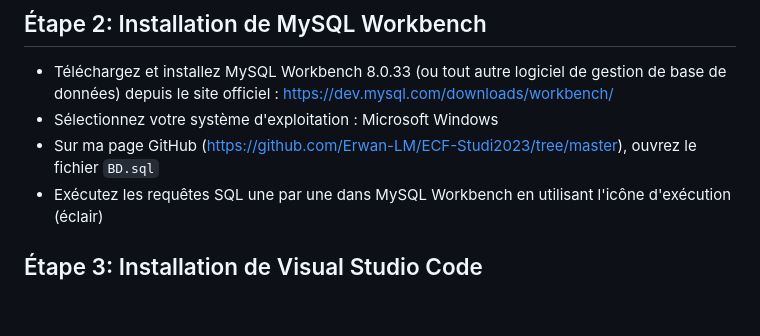
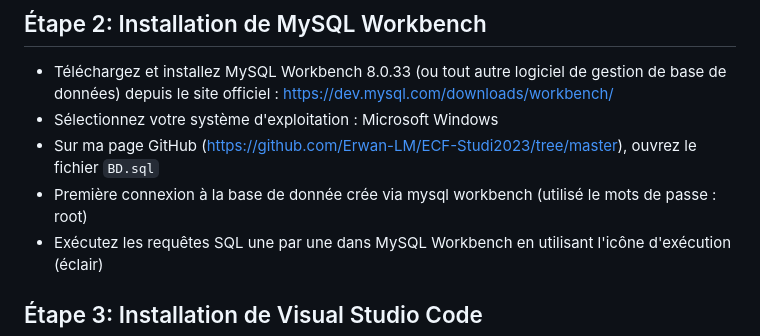
Before and after one commit to Erwan-LM/ECF-Studi2023, a Markdown page: README.md, the part around the change. Rendered like a GitHub page; blank space fills up the shorter version.

```diff
--- a/README.md
+++ b/README.md
@@ -13,6 +13,7 @@
 - Téléchargez et installez MySQL Workbench 8.0.33 (ou tout autre logiciel de gestion de base de données) depuis le site officiel : [https://dev.mysql.com/downloads/workbench/](https://dev.mysql.com/downloads/workbench/)
 - Sélectionnez votre système d'exploitation : Microsoft Windows
 - Sur ma page GitHub ([https://github.com/Erwan-LM/ECF-Studi2023/tree/master](https://github.com/Erwan-LM/ECF-Studi2023/tree/master)), ouvrez le fichier `BD.sql`
+- Première connexion à la base de donnée crée via mysql workbench (utilisé le mots de passe : root)
 - Exécutez les requêtes SQL une par une dans MySQL Workbench en utilisant l'icône d'exécution (éclair)
 
 ## Étape 3: Installation de Visual Studio Code
```
